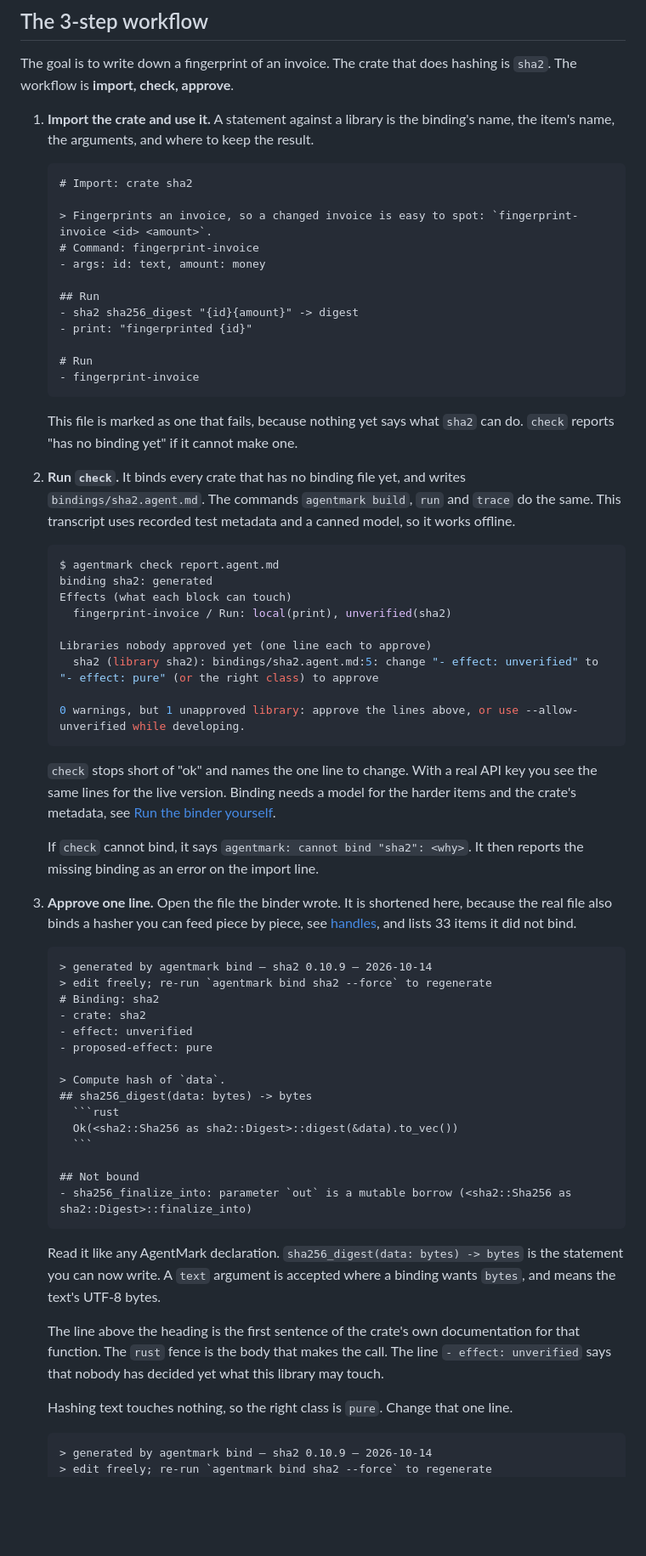
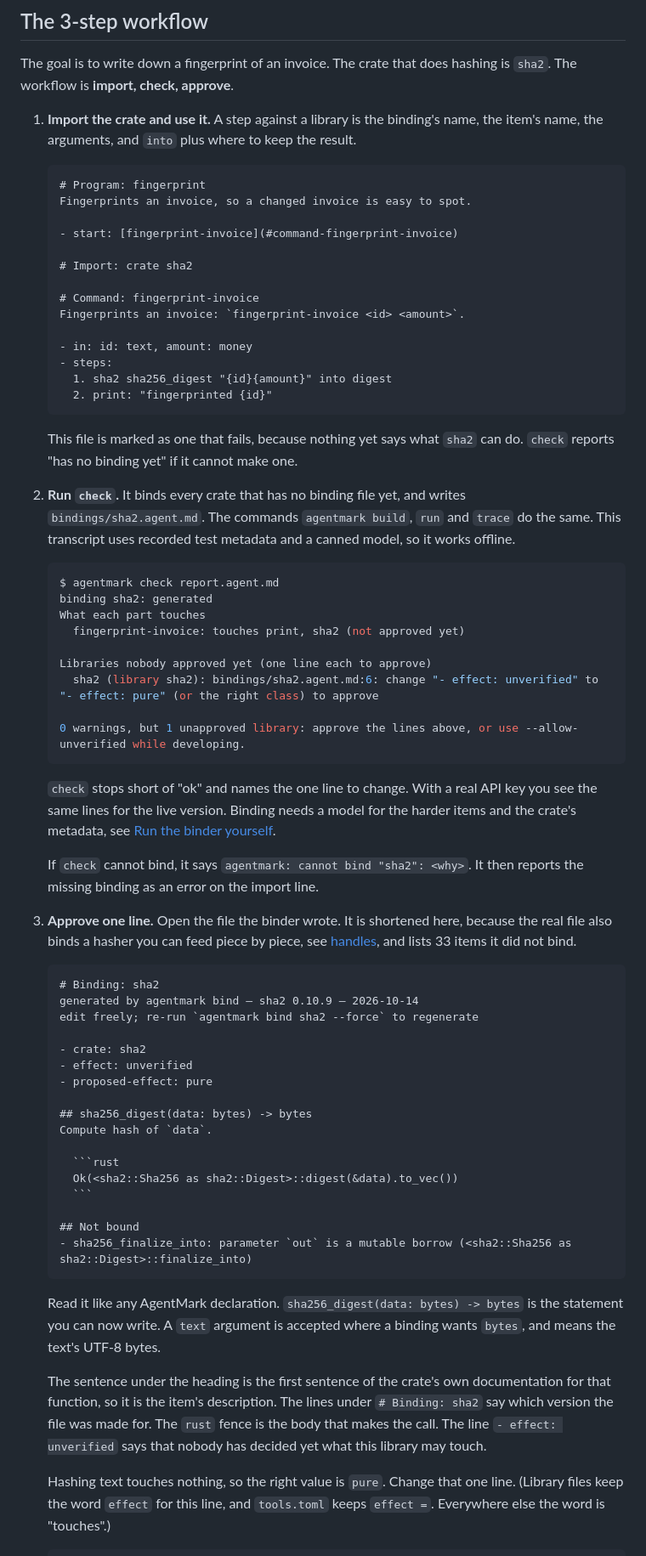
Before and after one commit to cursedxp/agentmark, a Markdown page: docs/libraries.md, the part around one of its changes. Shown at 85% size. GitHub-like rendering; blank space fills up the shorter version.

Commit message:
task 31: libraries and editor docs in v0.4 syntax
Co-Authored-By: Claude Opus 5.5 (1M context) <noreply@anthropic.com>

`````diff
--- a/docs/libraries.md
+++ b/docs/libraries.md
@@ -49,21 +49,23 @@ Libraries work the same way in every kind of program: a command, a service or an
 
 The goal is to write down a fingerprint of an invoice. The crate that does hashing is `sha2`. The workflow is **import, check, approve**.
 
-1. **Import the crate and use it.** A statement against a library is the binding's name, the item's name, the arguments, and where to keep the result.
+1. **Import the crate and use it.** A step against a library is the binding's name, the item's name, the arguments, and `into` plus where to keep the result.
 
    ```agentmark invalid name=report.agent.md says=has_no_binding_yet
+   # Program: fingerprint
+   Fingerprints an invoice, so a changed invoice is easy to spot.
+
+   - start: [fingerprint-invoice](#command-fingerprint-invoice)
+
    # Import: crate sha2
 
-   > Fingerprints an invoice, so a changed invoice is easy to spot: `fingerprint-invoice <id> <amount>`.
    # Command: fingerprint-invoice
-   - args: id: text, amount: money
+   Fingerprints an invoice: `fingerprint-invoice <id> <amount>`.
 
-   ## Run
-   - sha2 sha256_digest "{id}{amount}" -> digest
-   - print: "fingerprinted {id}"
-
-   # Run
-   - fingerprint-invoice
+   - in: id: text, amount: money
+   - steps:
+     1. sha2 sha256_digest "{id}{amount}" into digest
+     2. print: "fingerprinted {id}"
    ```
 
    This file is marked as one that fails, because nothing yet says what `sha2` can do. `check` reports "has no binding yet" if it cannot make one.
@@ -73,11 +75,11 @@ The goal is to write down a fingerprint of an invoice. The crate that does hashi
    ```console env=AGENTMARK_MODEL=mock:$REPO/tests/binder/model.json env=AGENTMARK_RUSTDOC_JSON=$REPO/tests/binder/sha2.json env=AGENTMARK_RUSTDOC_JSON_DIR=$REPO/tests/binder env=AGENTMARK_OFFLINE=1 both
    $ agentmark check report.agent.md
    binding sha2: generated
-   Effects (what each block can touch)
-     fingerprint-invoice / Run: local(print), unverified(sha2)
+   What each part touches
+     fingerprint-invoice: touches print, sha2 (not approved yet)
 
    Libraries nobody approved yet (one line each to approve)
-     sha2 (library sha2): bindings/sha2.agent.md:5: change "- effect: unverified" to "- effect: pure" (or the right class) to approve
+     sha2 (library sha2): bindings/sha2.agent.md:6: change "- effect: unverified" to "- effect: pure" (or the right class) to approve
 
    0 warnings, but 1 unapproved library: approve the lines above, or use --allow-unverified while developing.
    ```
@@ -89,15 +91,17 @@ The goal is to write down a fingerprint of an invoice. The crate that does hashi
 3. **Approve one line.** Open the file the binder wrote. It is shortened here, because the real file also binds a hasher you can feed piece by piece, see [handles](#use-an-object-from-a-library-handles), and lists 33 items it did not bind.
 
    ````agentmark name=bindings/sha2.agent.md
-   > generated by agentmark bind — sha2 0.10.9 — 2026-10-14
-   > edit freely; re-run `agentmark bind sha2 --force` to regenerate
    # Binding: sha2
+   generated by agentmark bind — sha2 0.10.9 — 2026-10-14
+   edit freely; re-run `agentmark bind sha2 --force` to regenerate
+
    - crate: sha2
    - effect: unverified
    - proposed-effect: pure
 
-   > Compute hash of `data`.
    ## sha256_digest(data: bytes) -> bytes
+   Compute hash of `data`.
+
      ```rust
      Ok(<sha2::Sha256 as sha2::Digest>::digest(&data).to_vec())
      ```
@@ -108,11 +112,9 @@ The goal is to write down a fingerprint of an invoice. The crate that does hashi
 
    Read it like any AgentMark declaration. `sha256_digest(data: bytes) -> bytes` is the statement you can now write. A `text` argument is accepted where a binding wants `bytes`, and means the text's UTF-8 bytes.
 
-   The line above the heading is the first sentence of the crate's own documentation for that function. The `rust` fence is the body that makes the call. The line `- effect: unverified` says that nobody has decided yet what this library may touch.
+   The sentence under the heading is the first sentence of the crate's own documentation for that function, so it is the item's description. The lines under `# Binding: sha2` say which version the file was made for. The `rust` fence is the body that makes the call. The line `- effect: unverified` says that nobody has decided yet what this library may touch.
 
-   Hashing text touches nothing, so the right class is `pure`. Change that one line.
+   Hashing text touches nothing, so the right value is `pure`. Change that one line. (Library files keep the word `effect` for this line, and `tools.toml` keeps `effect =`. Everywhere else the word is "touches".)
 
    ````agentmark name=bindings/sha2.agent.md
-   > generated by agentmark bind — sha2 0.10.9 — 2026-10-14
-   > edit freely; re-run `agentmark bind sha2 --force` to regenerate
    # Binding: sha2
`````
Also changed, not shown: other parts of docs/libraries.md (+94 -59 lines), docs/editor.md (+17 -17 lines).
